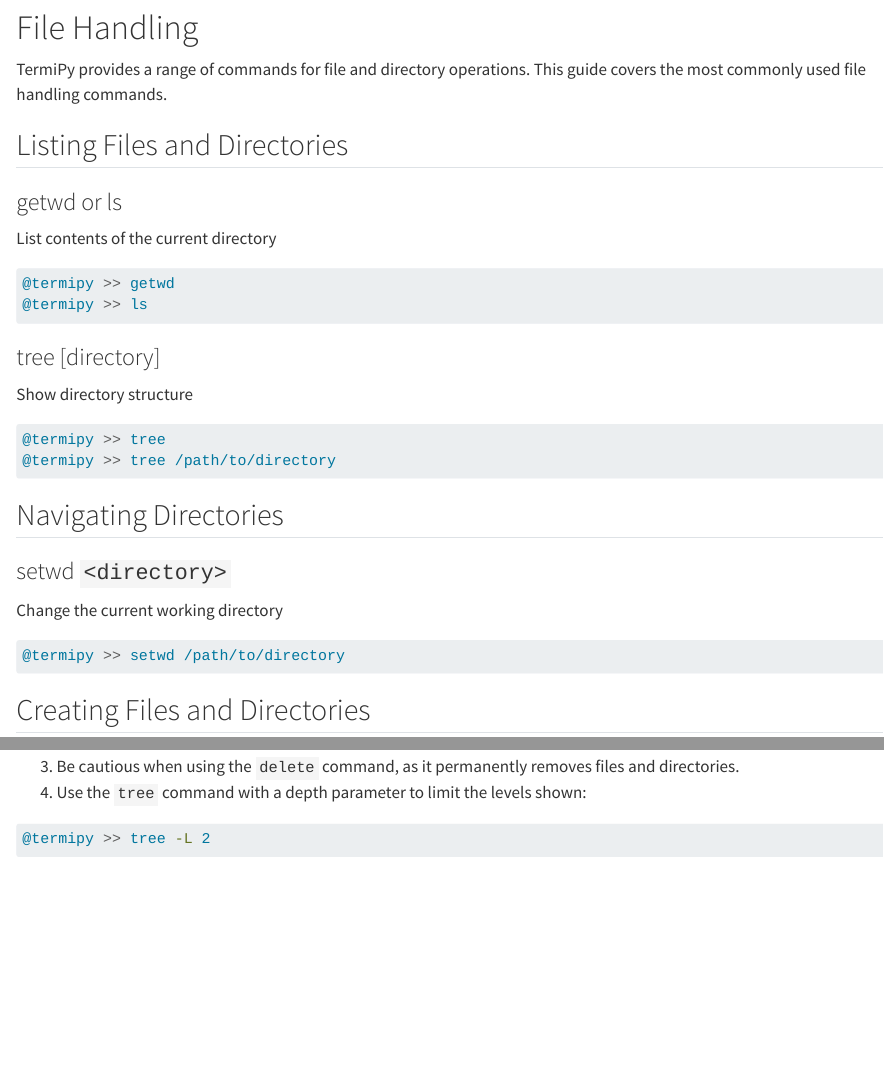
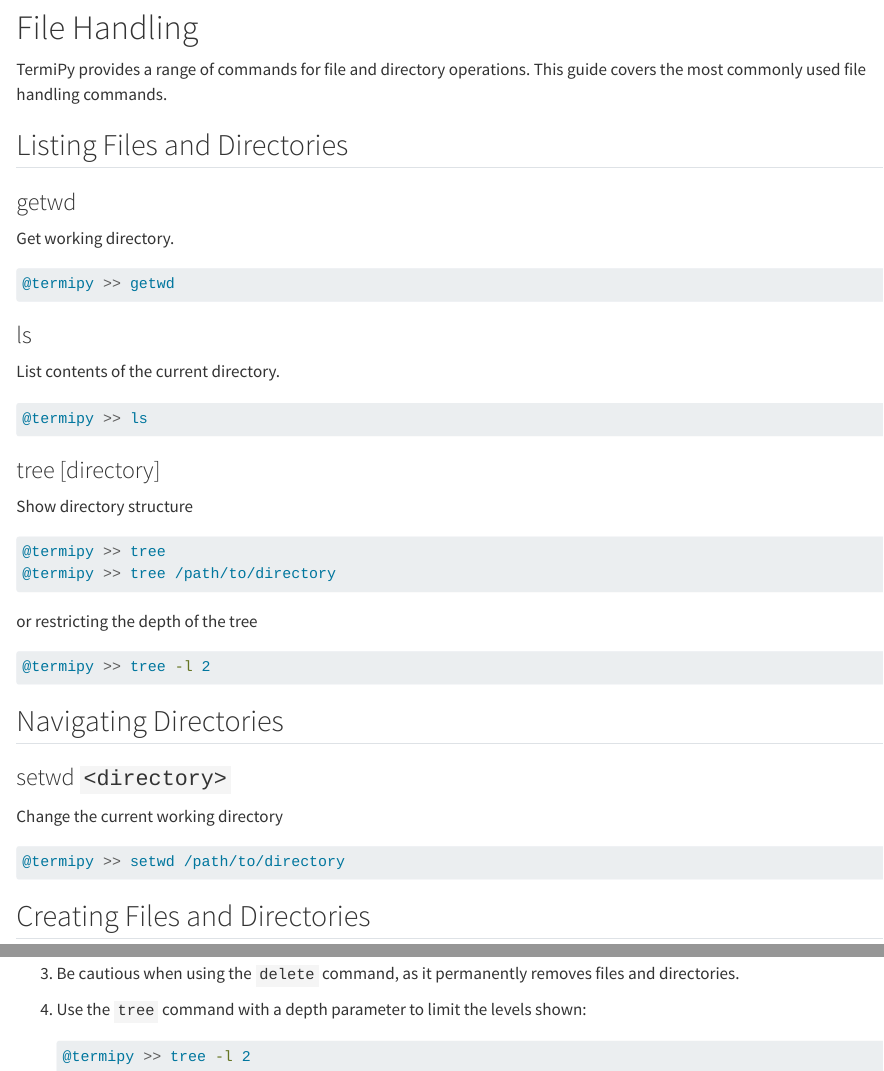
Before and after one commit to pr2tik1/termipy, a Quarto document (blog/file-handling.qmd): the page in a window 1100 px wide, from its top, and a second part further down, joined at a grey line. Rendered offline with R 4.5, knitr and Pandoc in place of Quarto, with nearby package versions.

Commit message:
update doc

````diff
--- a/blog/file-handling.qmd
+++ b/blog/file-handling.qmd
@@ -5,11 +5,17 @@
 
 ## Listing Files and Directories
 
-### getwd or ls
-List contents of the current directory
+### getwd
+Get working directory.
 
 ```bash
 @termipy >> getwd
+```
+
+### ls
+List contents of the current directory.
+
+```bash
 @termipy >> ls
 ```
 
@@ -20,6 +26,12 @@
 ```bash
 @termipy >> tree
 @termipy >> tree /path/to/directory
+```
+
+or restricting the depth of the tree
+
+```bash
+@termipy >> tree -l 2
 ```
 
 ## Navigating Directories
````
Also changed, not shown: blog/index.qmd (+1 -1 lines), blog/resource-stats.qmd (+6 -0 lines), docs/search.json, blog/file-handling.qmd (12 more changed lines), 3 other files.
